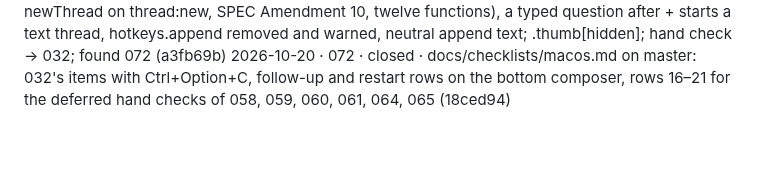
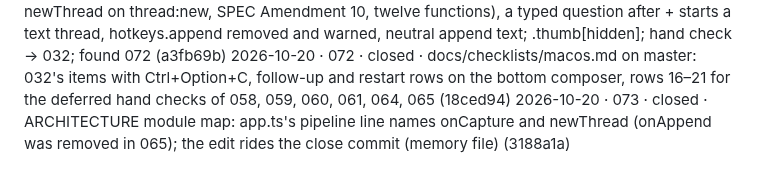
Before and after one commit to ericyjl01/snapsolve, a Markdown page: archive/PROJECT_STATE.archive.md, the part around the change. Drawn GitHub-style; blank space fills up the shorter version.

```diff
--- a/archive/PROJECT_STATE.archive.md
+++ b/archive/PROJECT_STATE.archive.md
@@ -88,3 +88,4 @@
 2026-10-19 · 071 · dropped · Eric chose option (b) — the two macOS-only e2e assertions stay as they are and 065 closes on the Mac, so there is nothing to platform-gate (-)
 2026-10-20 · 065 · closed · on the Mac: a capture continues the current chat (newest thread on disk after a restart), + starts a new one (preload newThread on thread:new, SPEC Amendment 10, twelve functions), a typed question after + starts a text thread, hotkeys.append removed and warned, neutral append text; .thumb[hidden]; hand check → 032; found 072 (a3fb69b)
 2026-10-20 · 072 · closed · docs/checklists/macos.md on master: 032's items with Ctrl+Option+C, follow-up and restart rows on the bottom composer, rows 16–21 for the deferred hand checks of 058, 059, 060, 061, 064, 065 (18ced94)
+2026-10-20 · 073 · closed · ARCHITECTURE module map: app.ts's pipeline line names onCapture and newThread (onAppend was removed in 065); the edit rides the close commit (memory file) (3188a1a)
```
Also changed, not shown: PROJECT_STATE.md (+4 -7 lines).
